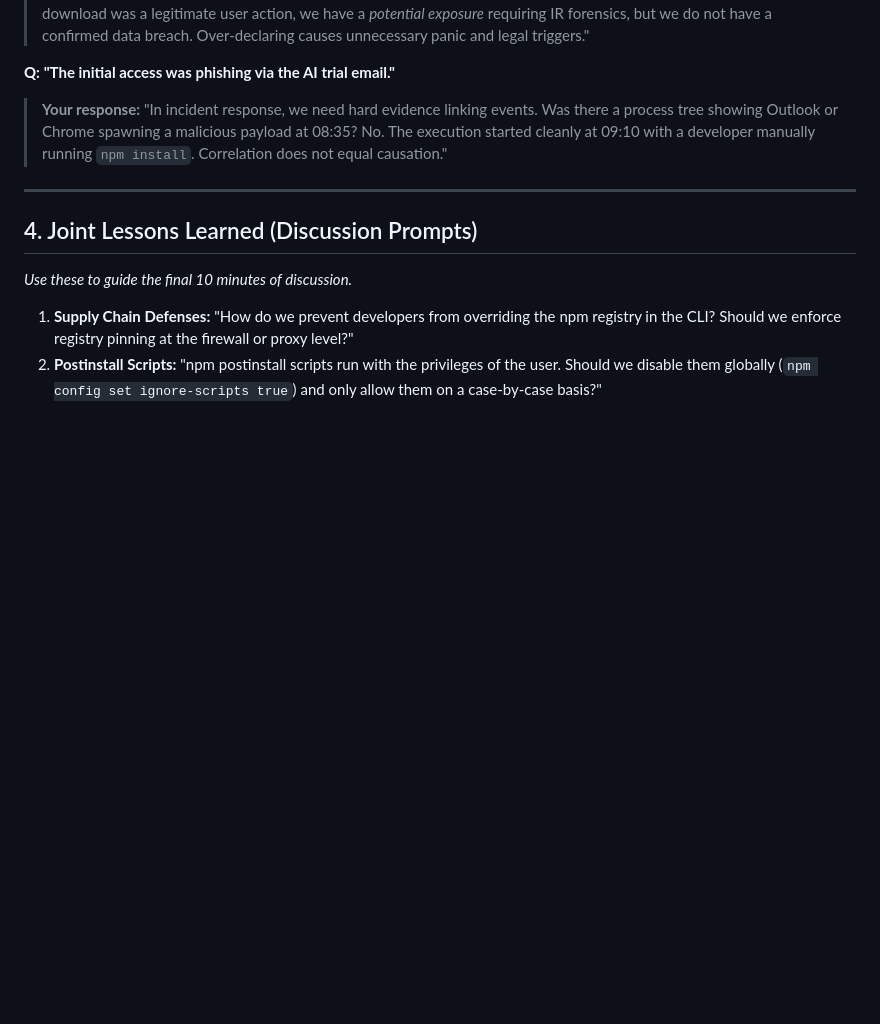
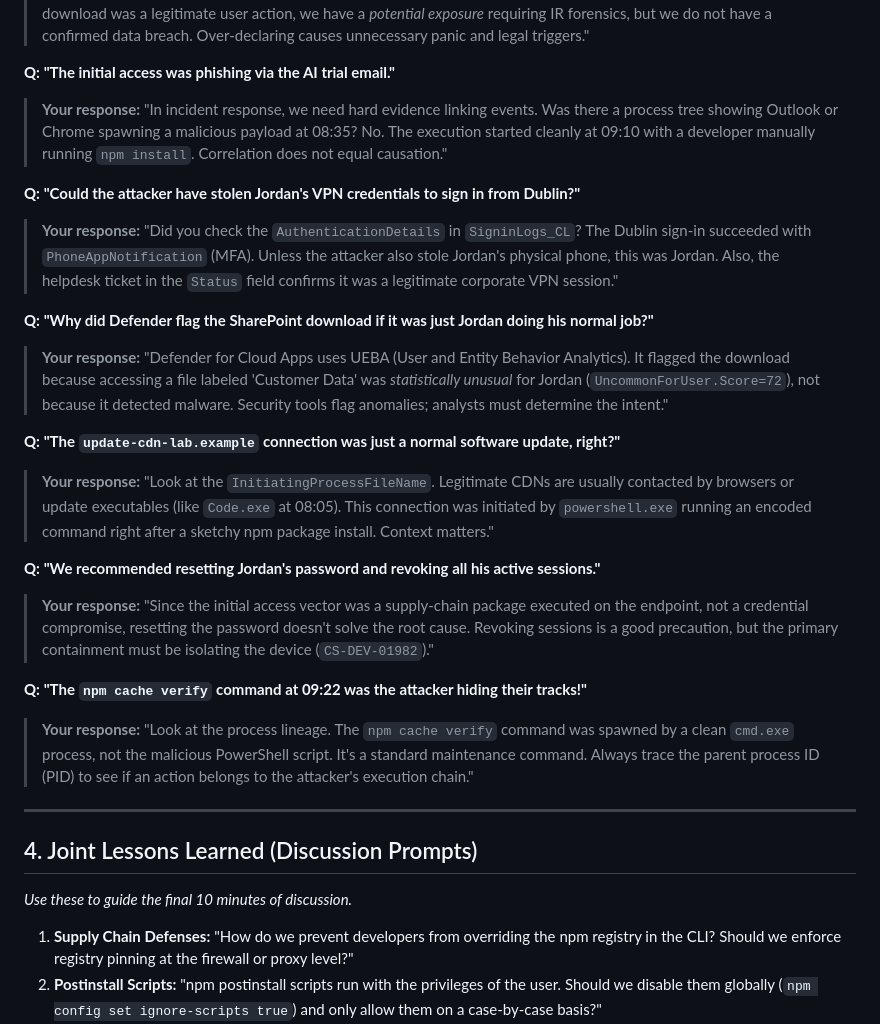
Before and after one commit to TeslaWasRobbed/Tabeltops, a Markdown page: DEBRIEF_TALKING_POINTS.md, the part around the change. Drawn GitHub-style; blank space fills up the shorter version.

Commit message:
Add more anticipated analyst questions to debrief guide
Co-authored-by: Cursor <cursoragent@cursor.com>

```diff
--- a/DEBRIEF_TALKING_POINTS.md
+++ b/DEBRIEF_TALKING_POINTS.md
@@ -47,6 +47,21 @@ If teams argue their (incorrect) findings, use these rebuttals:
 **Q: "The initial access was phishing via the AI trial email."**
 > **Your response:** "In incident response, we need hard evidence linking events. Was there a process tree showing Outlook or Chrome spawning a malicious payload at 08:35? No. The execution started cleanly at 09:10 with a developer manually running `npm install`. Correlation does not equal causation."
 
+**Q: "Could the attacker have stolen Jordan's VPN credentials to sign in from Dublin?"**
+> **Your response:** "Did you check the `AuthenticationDetails` in `SigninLogs_CL`? The Dublin sign-in succeeded with `PhoneAppNotification` (MFA). Unless the attacker also stole Jordan's physical phone, this was Jordan. Also, the helpdesk ticket in the `Status` field confirms it was a legitimate corporate VPN session."
+
+**Q: "Why did Defender flag the SharePoint download if it was just Jordan doing his normal job?"**
+> **Your response:** "Defender for Cloud Apps uses UEBA (User and Entity Behavior Analytics). It flagged the download because accessing a file labeled 'Customer Data' was *statistically unusual* for Jordan (`UncommonForUser.Score=72`), not because it detected malware. Security tools flag anomalies; analysts must determine the intent."
+
+**Q: "The `update-cdn-lab.example` connection was just a normal software update, right?"**
+> **Your response:** "Look at the `InitiatingProcessFileName`. Legitimate CDNs are usually contacted by browsers or update executables (like `Code.exe` at 08:05). This connection was initiated by `powershell.exe` running an encoded command right after a sketchy npm package install. Context matters."
+
+**Q: "We recommended resetting Jordan's password and revoking all his active sessions."**
+> **Your response:** "Since the initial access vector was a supply-chain package executed on the endpoint, not a credential compromise, resetting the password doesn't solve the root cause. Revoking sessions is a good precaution, but the primary containment must be isolating the device (`CS-DEV-01982`)."
+
+**Q: "The `npm cache verify` command at 09:22 was the attacker hiding their tracks!"**
+> **Your response:** "Look at the process lineage. The `npm cache verify` command was spawned by a clean `cmd.exe` process, not the malicious PowerShell script. It's a standard maintenance command. Always trace the parent process ID (PID) to see if an action belongs to the attacker's execution chain."
+
 ---
 
 ## 4. Joint Lessons Learned (Discussion Prompts)
```
